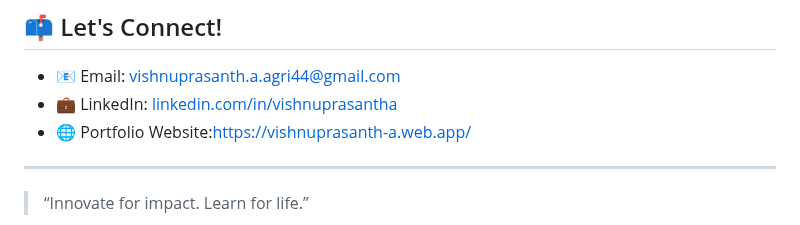
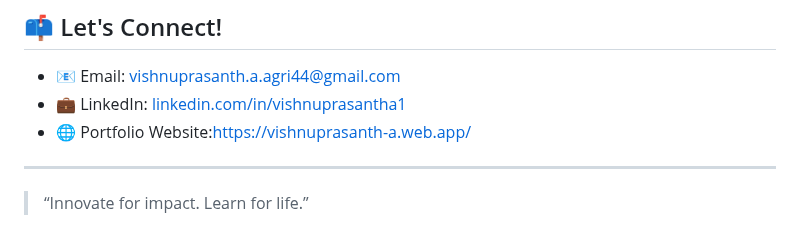
Before and after one commit to VishnuPrasanth-A/VishnuPrasanth-A, a Markdown page: README.md, the part around the change. Drawn GitHub-style.

```diff
--- a/README.md
+++ b/README.md
@@ -62,7 +62,7 @@ Other Skills     : Image Processing, Real-time Object Detection, Webcam Integrat
 ## 📫 Let's Connect!
 
 * 📧 Email: [vishnuprasanth.a.agri44@gmail.com](mailto:vishnuprasanth.a.agri44@gmail.com)
-* 💼 LinkedIn: [linkedin.com/in/vishnuprasantha](https://linkedin.com/in/vishnuprasantha1)
+* 💼 LinkedIn: [linkedin.com/in/vishnuprasantha1](https://linkedin.com/in/vishnuprasantha1)
 * 🌐 Portfolio Website:https://vishnuprasanth-a.web.app/
 
 ---
```
